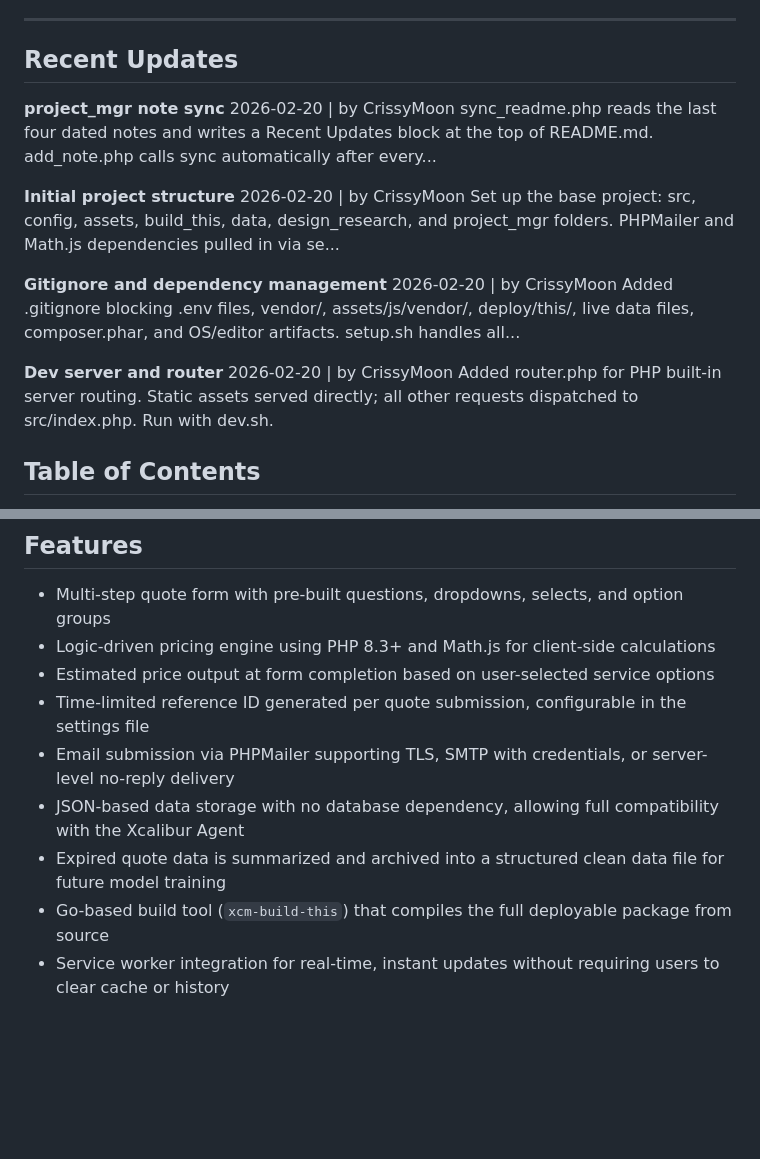
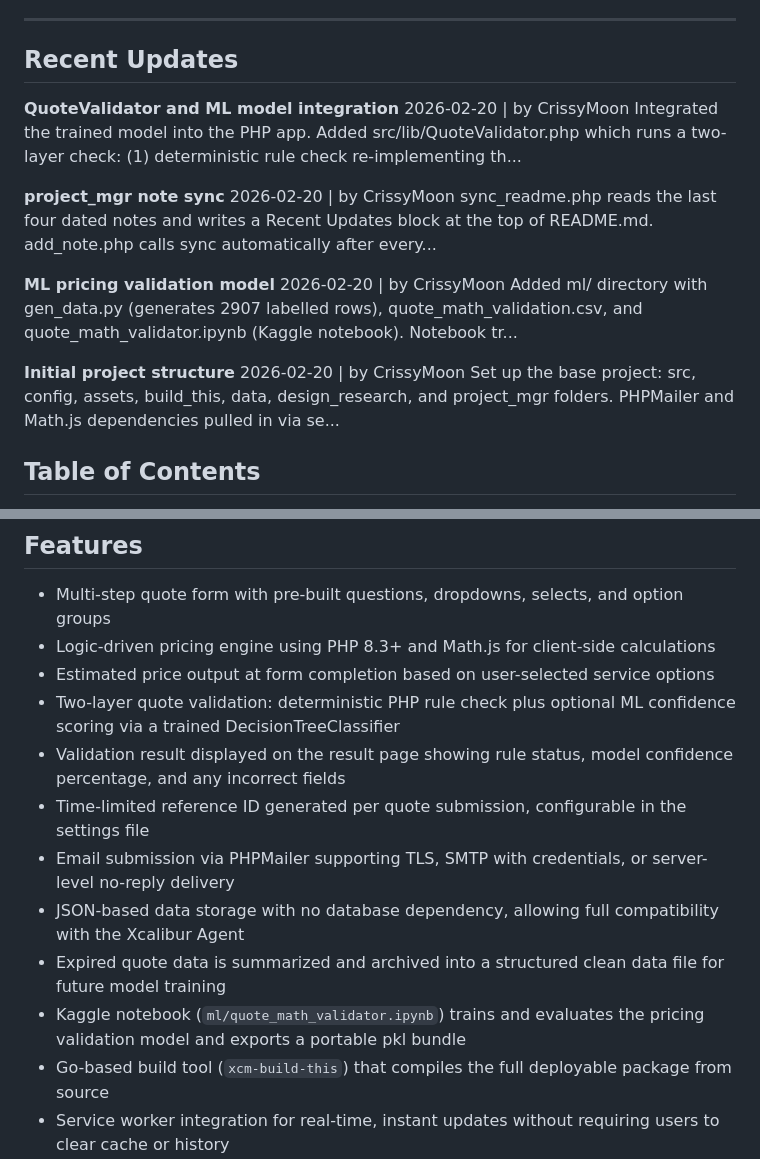
Before and after one commit to crissymoon/form-quote-builder-tool, a Markdown page: README.md, 2 parts joined by grey strips. Rendered like a GitHub page; blank space fills up the shorter version.

```diff
--- a/README.md
+++ b/README.md
@@ -12,21 +12,21 @@ Contact: [crissy@xcaliburmoon.net](mailto:crissy@xcaliburmoon.net)
 
 ## Recent Updates
 
+**QuoteValidator and ML model integration**
+2026-02-20 | by CrissyMoon
+Integrated the trained model into the PHP app. Added src/lib/QuoteValidator.php which runs a two-layer check: (1) deterministic rule check re-implementing th...
+
 **project_mgr note sync**
 2026-02-20 | by CrissyMoon
 sync_readme.php reads the last four dated notes and writes a Recent Updates block at the top of README.md. add_note.php calls sync automatically after every...
 
+**ML pricing validation model**
+2026-02-20 | by CrissyMoon
+Added ml/ directory with gen_data.py (generates 2907 labelled rows), quote_math_validation.csv, and quote_math_validator.ipynb (Kaggle notebook). Notebook tr...
+
 **Initial project structure**
 2026-02-20 | by CrissyMoon
 Set up the base project: src, config, assets, build_this, data, design_research, and project_mgr folders. PHPMailer and Math.js dependencies pulled in via se...
-
-**Gitignore and dependency management**
-2026-02-20 | by CrissyMoon
-Added .gitignore blocking .env files, vendor/, assets/js/vendor/, deploy/this/, live data files, composer.phar, and OS/editor artifacts. setup.sh handles all...
-
-**Dev server and router**
-2026-02-20 | by CrissyMoon
-Added router.php for PHP built-in server routing. Static assets served directly; all other requests dispatched to src/index.php. Run with dev.sh.
 
 <!-- xcm:recent-updates:end -->
 
@@ -68,10 +68,13 @@ This project is built as a portable, drop-in framework. A developer configures t
 - Multi-step quote form with pre-built questions, dropdowns, selects, and option groups
 - Logic-driven pricing engine using PHP 8.3+ and Math.js for client-side calculations
 - Estimated price output at form completion based on user-selected service options
+- Two-layer quote validation: deterministic PHP rule check plus optional ML confidence scoring via a trained DecisionTreeClassifier
+- Validation result displayed on the result page showing rule status, model confidence percentage, and any incorrect fields
 - Time-limited reference ID generated per quote submission, configurable in the settings file
 - Email submission via PHPMailer supporting TLS, SMTP with credentials, or server-level no-reply delivery
 - JSON-based data storage with no database dependency, allowing full compatibility with the Xcalibur Agent
 - Expired quote data is summarized and archived into a structured clean data file for future model training
+- Kaggle notebook (`ml/quote_math_validator.ipynb`) trains and evaluates the pricing validation model and exports a portable pkl bundle
 - Go-based build tool (`xcm-build-this`) that compiles the full deployable package from source
 - Service worker integration for real-time, instant updates without requiring users to clear cache or history
 - Versioned asset output with cache-busting built into every build
```
Also changed, not shown: other parts of README.md (+37 -4 lines), project_mgr/notes/2026-02-20-ml-pricing-validation-model.md (added, +9 -0 lines), project_mgr/notes/2026-02-20-quotevalidator-and-ml-model-integration.md (added, +9 -0 lines).
